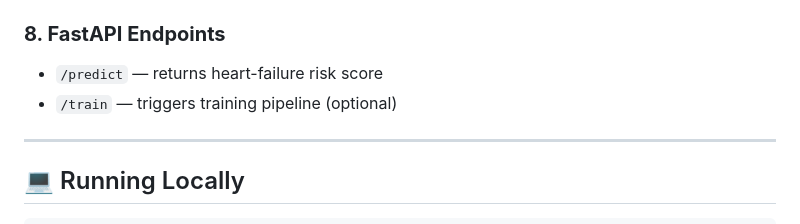
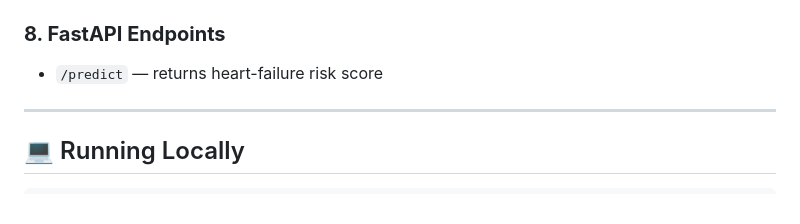
Before and after one commit to sayyedsabirali/Hear-risk-prediction, a Markdown page: README.md, the part around the change. Drawn GitHub-style.

```diff
--- a/README.md
+++ b/README.md
@@ -192,7 +192,6 @@ Both models performed extremely well and were used for final evaluation.
 
 ### **8. FastAPI Endpoints**
 - `/predict` — returns heart-failure risk score
-- `/train` — triggers training pipeline (optional)
 
 ---
 
```
